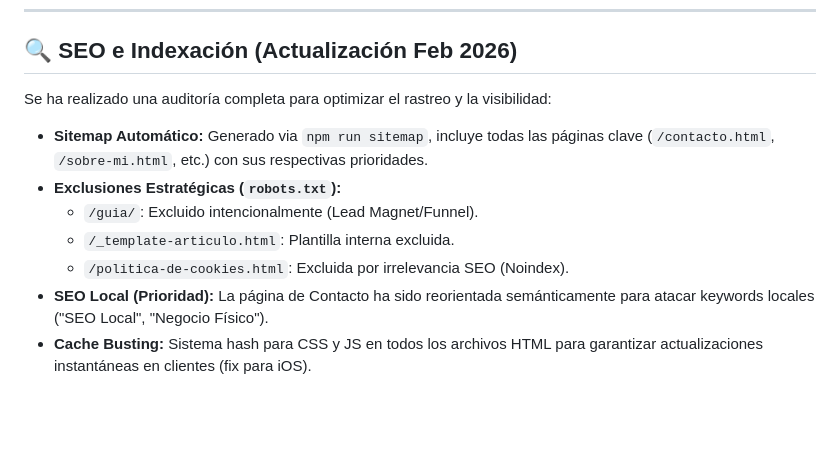
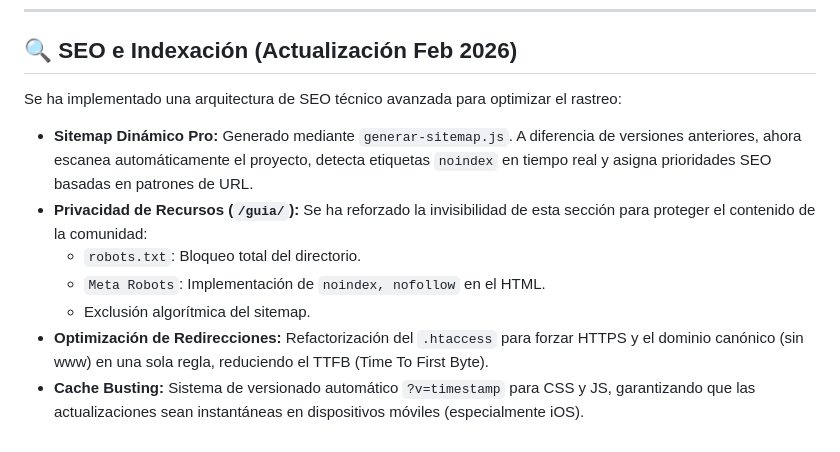
Before and after one commit to nelsonlondonodev/WebAgenciaMkt, a Markdown page: README.md, the part around the change. Rendered like a GitHub page; blank space fills up the shorter version.

Commit message:
docs: update SEO documentation in README

```diff
--- a/README.md
+++ b/README.md
@@ -151,12 +151,12 @@ Este es el **ÚNICO** proceso que debes seguir para subir tu web a internet.
 
 ## 🔍 SEO e Indexación (Actualización Feb 2026)
 
-Se ha realizado una auditoría completa para optimizar el rastreo y la visibilidad:
+Se ha implementado una arquitectura de SEO técnico avanzada para optimizar el rastreo:
 
--   **Sitemap Automático:** Generado via `npm run sitemap`, incluye todas las páginas clave (`/contacto.html`, `/sobre-mi.html`, etc.) con sus respectivas prioridades.
--   **Exclusiones Estratégicas (`robots.txt`):**
-    -   `/guia/`: Excluido intencionalmente (Lead Magnet/Funnel).
-    -   `/_template-articulo.html`: Plantilla interna excluida.
-    -   `/politica-de-cookies.html`: Excluida por irrelevancia SEO (Noindex).
--   **SEO Local (Prioridad):** La página de Contacto ha sido reorientada semánticamente para atacar keywords locales ("SEO Local", "Negocio Físico").
--   **Cache Busting:** Sistema hash para CSS y JS en todos los archivos HTML para garantizar actualizaciones instantáneas en clientes (fix para iOS).
+-   **Sitemap Dinámico Pro:** Generado mediante `generar-sitemap.js`. A diferencia de versiones anteriores, ahora escanea automáticamente el proyecto, detecta etiquetas `noindex` en tiempo real y asigna prioridades SEO basadas en patrones de URL.
+-   **Privacidad de Recursos (`/guia/`):** Se ha reforzado la invisibilidad de esta sección para proteger el contenido de la comunidad:
+    -   `robots.txt`: Bloqueo total del directorio.
+    -   `Meta Robots`: Implementación de `noindex, nofollow` en el HTML.
+    -   Exclusión algorítmica del sitemap.
+-   **Optimización de Redirecciones:** Refactorización del `.htaccess` para forzar HTTPS y el dominio canónico (sin www) en una sola regla, reduciendo el TTFB (Time To First Byte).
+-   **Cache Busting:** Sistema de versionado automático `?v=timestamp` para CSS y JS, garantizando que las actualizaciones sean instantáneas en dispositivos móviles (especialmente iOS).
```
